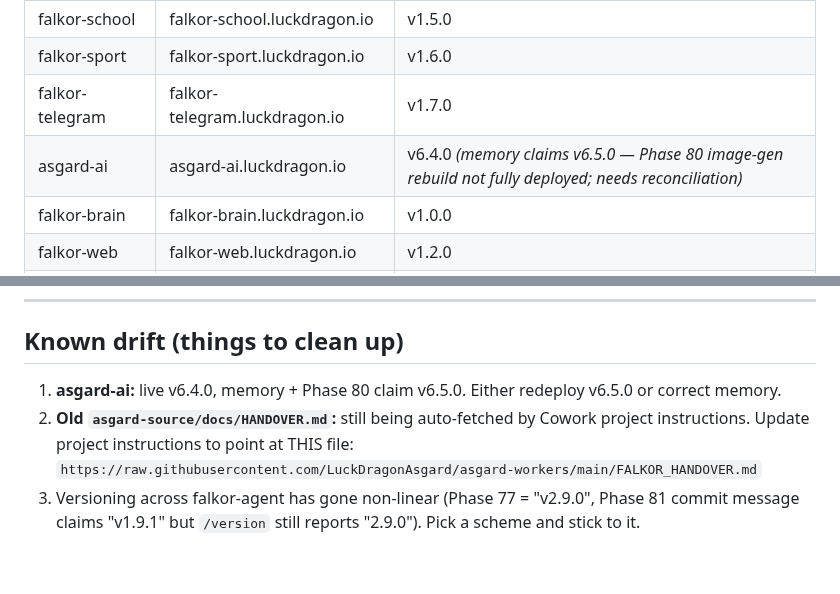
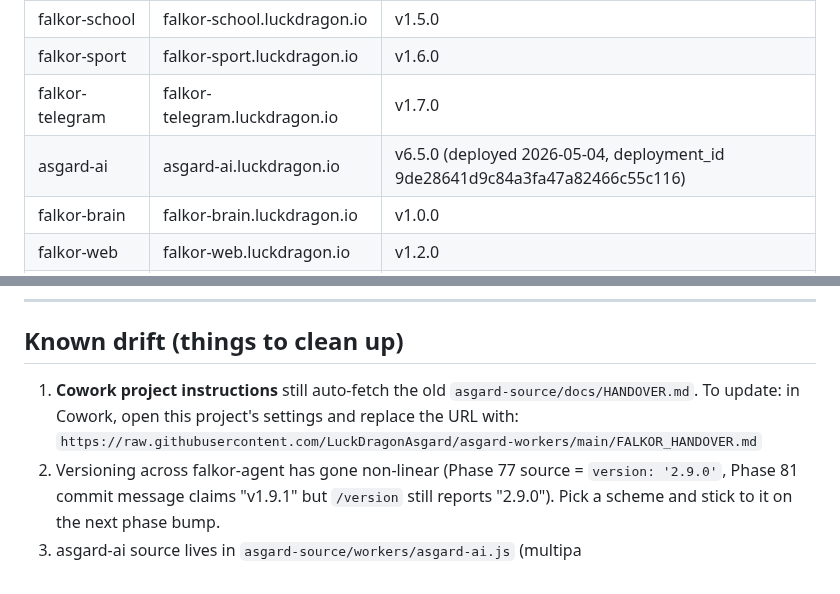
Before and after one commit to LuckDragonAsgard/asgard-workers, a Markdown page: FALKOR_HANDOVER.md, 2 parts joined by grey strips. Drawn GitHub-style.

Commit message:
docs: asgard-ai v6.5.0 deployed; bridge live; cleanup notes refined

```diff
--- a/FALKOR_HANDOVER.md
+++ b/FALKOR_HANDOVER.md
@@ -24,7 +24,7 @@ Claude auto-memory: project_falkor.md (full phase history + endpoints).
 | falkor-school | falkor-school.luckdragon.io | v1.5.0 |
 | falkor-sport | falkor-sport.luckdragon.io | v1.6.0 |
 | falkor-telegram | falkor-telegram.luckdragon.io | v1.7.0 |
-| asgard-ai | asgard-ai.luckdragon.io | v6.4.0 *(memory claims v6.5.0 — Phase 80 image-gen rebuild not fully deployed; needs reconciliation)* |
+| asgard-ai | asgard-ai.luckdragon.io | v6.5.0 (deployed 2026-05-04, deployment_id 9de28641d9c84a3fa47a82466c55c116) |
 | falkor-brain | falkor-brain.luckdragon.io | v1.0.0 |
 | falkor-web | falkor-web.luckdragon.io | v1.2.0 |
 | falkor-code | falkor-code.luckdragon.io | v1.4.0 |
@@ -89,7 +89,7 @@ Auto-start on login: run `install-bridge-startup.bat` as admin.
 ---
 
 ## Known drift (things to clean up)
-1. **asgard-ai:** live v6.4.0, memory + Phase 80 claim v6.5.0. Either redeploy v6.5.0 or correct memory.
-2. **Old `asgard-source/docs/HANDOVER.md`:** still being auto-fetched by Cowork project instructions. Update project instructions to point at THIS file:
+1. **Cowork project instructions** still auto-fetch the old `asgard-source/docs/HANDOVER.md`. To update: in Cowork, open this project's settings and replace the URL with:
    `https://raw.githubusercontent.com/LuckDragonAsgard/asgard-workers/main/FALKOR_HANDOVER.md`
-3. Versioning across falkor-agent has gone non-linear (Phase 77 = "v2.9.0", Phase 81 commit message claims "v1.9.1" but `/version` still reports "2.9.0"). Pick a scheme and stick to it.
+2. Versioning across falkor-agent has gone non-linear (Phase 77 source = `version: '2.9.0'`, Phase 81 commit message claims "v1.9.1" but `/version` still reports "2.9.0"). Pick a scheme and stick to it on the next phase bump.
+3. asgard-ai source lives in `asgard-source/workers/asgard-ai.js` (multipa
```
